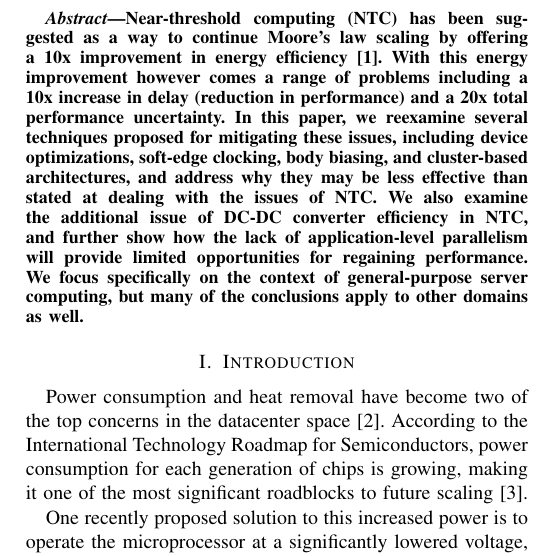
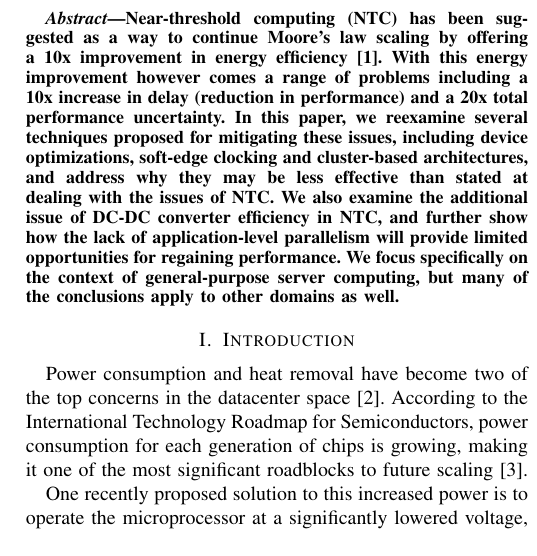
Before and after one commit to jlporter/ES271r-Near-Threshold, a LaTeX paper (root.tex, which reads abstract.tex): part of one column of page 1 of 7, cut so that both start at the same text. Compiled offline with pdfLaTeX.

Commit message:
Update abstract.tex

```diff
--- a/abstract.tex
+++ b/abstract.tex
@@ -2,7 +2,7 @@
 
 Near-threshold computing (NTC) has been suggested as a way to continue Moore's law scaling by offering a 10x improvement in energy efficiency~\cite{Dreslinski:2010ez}.
 With this energy improvement however comes a range of problems including a 10x increase in delay (reduction in performance) and a 20x total performance uncertainty.
-In this paper, we reexamine several techniques proposed for mitigating these issues, including device optimizations, soft-edge clocking, body biasing, and cluster-based architectures, and address why they may be less effective than stated at dealing with the issues of NTC.
+In this paper, we reexamine several techniques proposed for mitigating these issues, including device optimizations, soft-edge clocking and cluster-based architectures, and address why they may be less effective than stated at dealing with the issues of NTC.
 We also examine the additional issue of DC-DC converter efficiency in NTC, and further show how the lack of application-level parallelism will provide limited opportunities for regaining performance.
 We focus specifically on the context of general-purpose server computing, but many of the conclusions apply to other domains as well.
 
```
